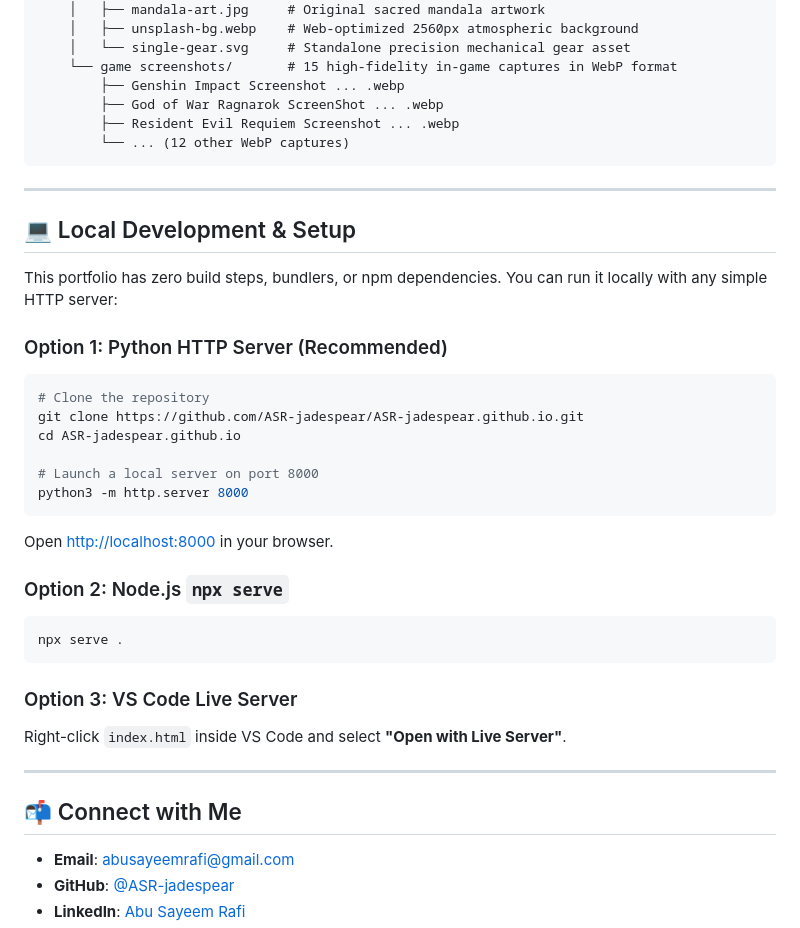
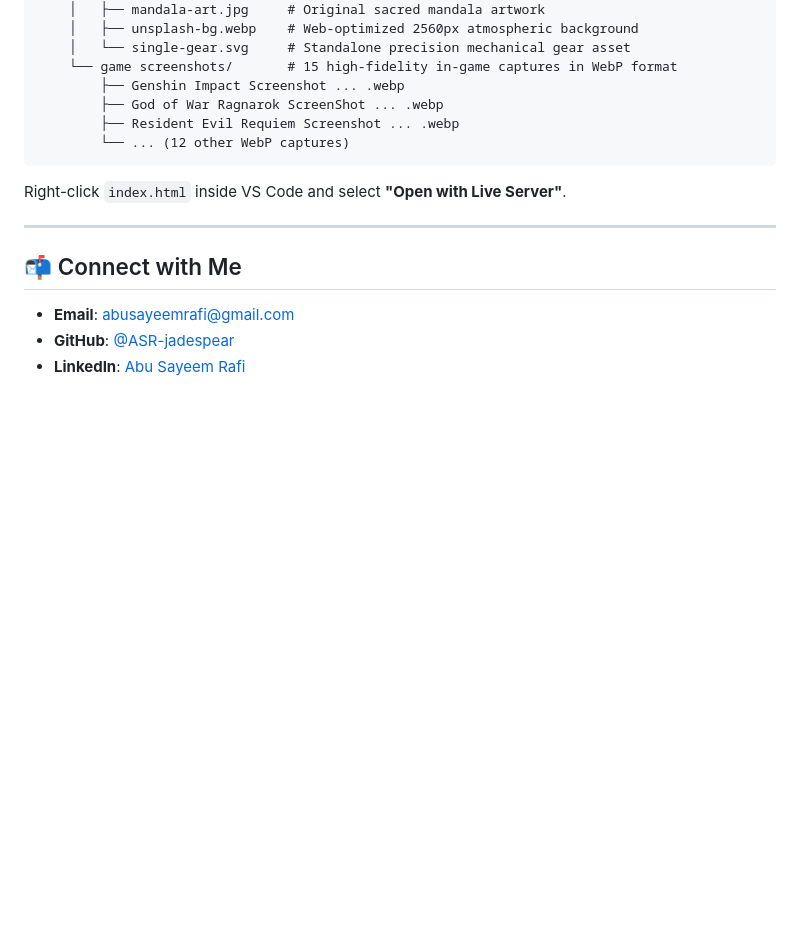
Before and after one commit to ASR-jadespear/ASR-jadespear.github.io, a Markdown page: README.md, the part around one of its changes. GitHub-like rendering; blank space fills up the shorter version.

````diff
--- a/README.md
+++ b/README.md
@@ -192,29 +208,6 @@ ASR-jadespear.github.io/
         └── ... (12 other WebP captures)
 ```
 
----
-
-## 💻 Local Development & Setup
-
-This portfolio has zero build steps, bundlers, or npm dependencies. You can run it locally with any simple HTTP server:
-
-### Option 1: Python HTTP Server (Recommended)
-```bash
-# Clone the repository
-git clone https://github.com/ASR-jadespear/ASR-jadespear.github.io.git
-cd ASR-jadespear.github.io
-
-# Launch a local server on port 8000
-python3 -m http.server 8000
-```
-Open [http://localhost:8000](http://localhost:8000) in your browser.
-
-### Option 2: Node.js `npx serve`
-```bash
-npx serve .
-```
-
-### Option 3: VS Code Live Server
 Right-click `index.html` inside VS Code and select **"Open with Live Server"**.
 
 ---
````
Also changed, not shown: other parts of README.md (+33 -17 lines).
